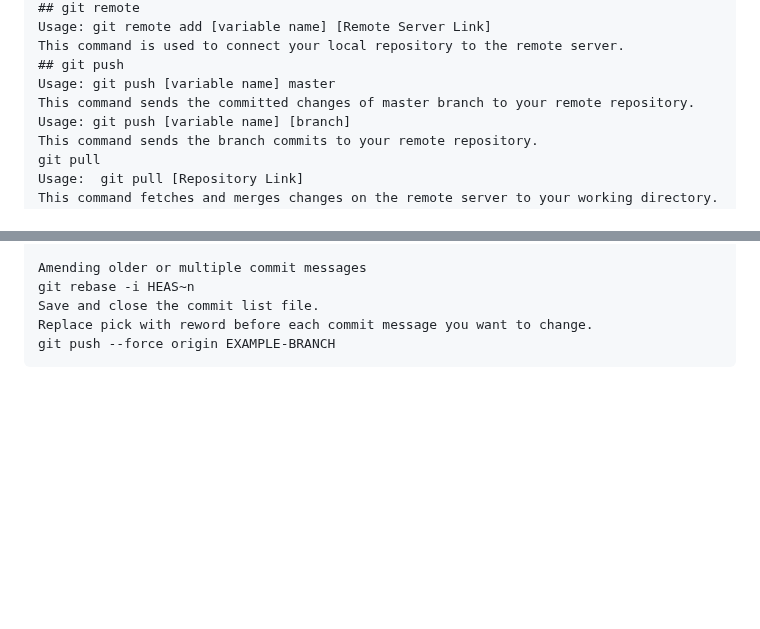
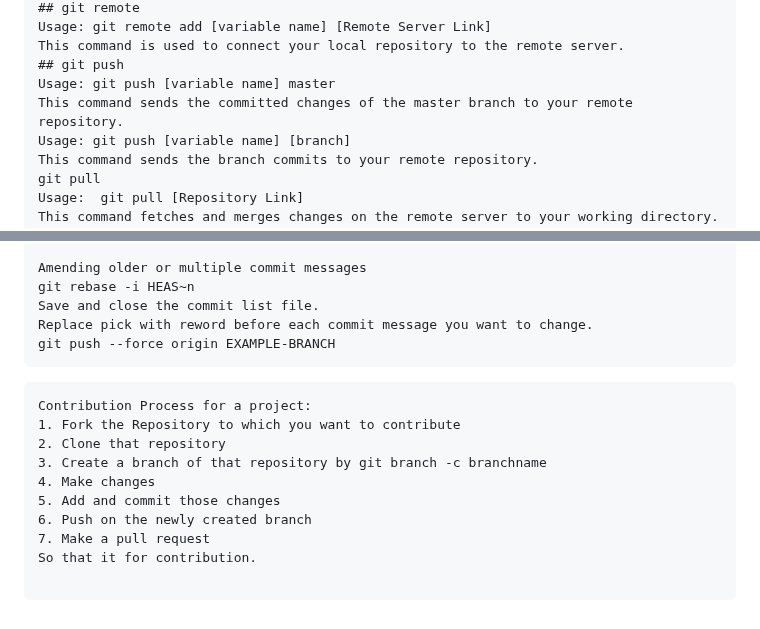
Before and after one commit to awaisahmad64/git-commands-for-beginners, a Markdown page: README.md, 2 parts joined by grey strips. Rendered like a GitHub page; blank space fills up the shorter version.

Commit message:
Added the method of contribution

````diff
--- a/README.md
+++ b/README.md
@@ -92,7 +92,7 @@ Usage: git remote add [variable name] [Remote Server Link]
 This command is used to connect your local repository to the remote server.
 ## git push
 Usage: git push [variable name] master
-This command sends the committed changes of master branch to your remote repository.
+This command sends the committed changes of the master branch to your remote repository.
 Usage: git push [variable name] [branch]
 This command sends the branch commits to your remote repository.
 git pull
@@ -115,3 +115,15 @@ Save and close the commit list file.
 Replace pick with reword before each commit message you want to change.
 git push --force origin EXAMPLE-BRANCH
 ```
+```
+Contribution Process for a project:
+1. Fork the Repository to which you want to contribute
+2. Clone that repository
+3. Create a branch of that repository by git branch -c branchname
+4. Make changes
+5. Add and commit those changes
+6. Push on the newly created branch
+7. Make a pull request
+So that it for contribution.
+
+```
````
